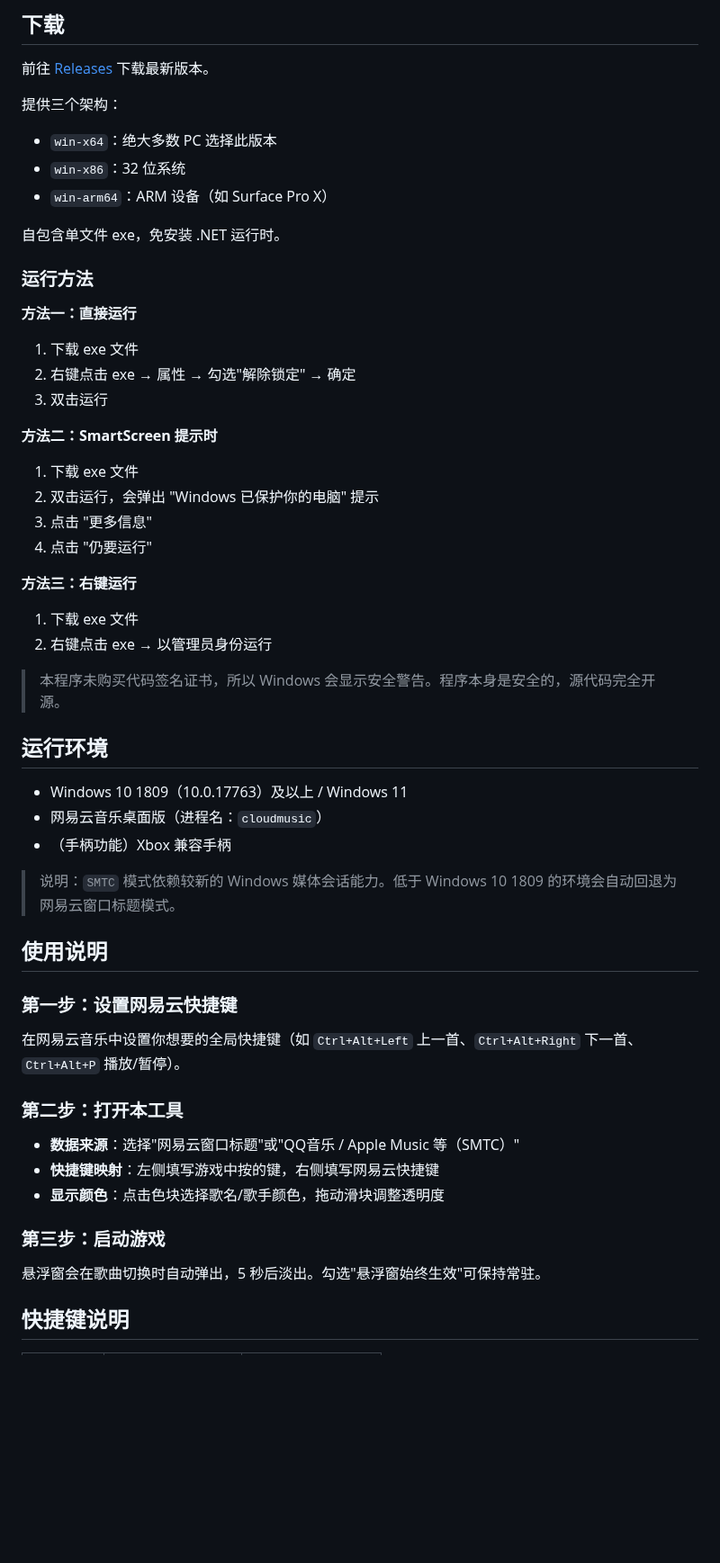
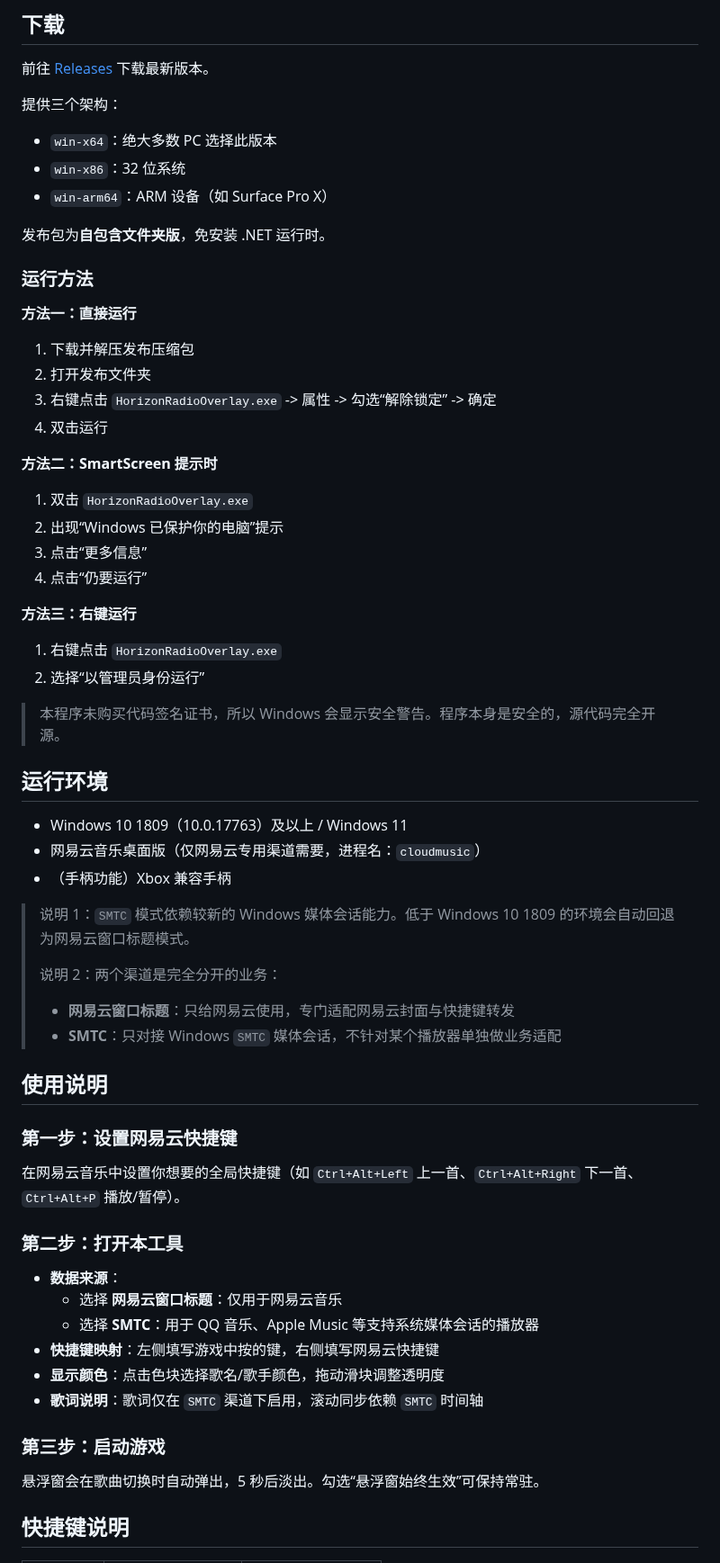
Before and after one commit to xw66/Cloud-Music-overlay-for-Forza-Horizon, a Markdown page: README.md, the part around one of its changes. Shown at 90% size. GitHub-like rendering; blank space fills up the shorter version.

Commit message:
fix: split smtc lyrics from netease and refresh readme

```diff
--- a/README.md
+++ b/README.md
@@ -36,34 +39,39 @@
 - `win-x86`：32 位系统
 - `win-arm64`：ARM 设备（如 Surface Pro X）
 
-自包含单文件 exe，免安装 .NET 运行时。
+发布包为**自包含文件夹版**，免安装 .NET 运行时。
 
 ### 运行方法
 
 **方法一：直接运行**
-1. 下载 exe 文件
-2. 右键点击 exe → 属性 → 勾选"解除锁定" → 确定
-3. 双击运行
+1. 下载并解压发布压缩包
+2. 打开发布文件夹
+3. 右键点击 `HorizonRadioOverlay.exe` -> 属性 -> 勾选“解除锁定” -> 确定
+4. 双击运行
 
 **方法二：SmartScreen 提示时**
-1. 下载 exe 文件
-2. 双击运行，会弹出 "Windows 已保护你的电脑" 提示
-3. 点击 "更多信息"
-4. 点击 "仍要运行"
+1. 双击 `HorizonRadioOverlay.exe`
+2. 出现“Windows 已保护你的电脑”提示
+3. 点击“更多信息”
+4. 点击“仍要运行”
 
 **方法三：右键运行**
-1. 下载 exe 文件
-2. 右键点击 exe → 以管理员身份运行
+1. 右键点击 `HorizonRadioOverlay.exe`
+2. 选择“以管理员身份运行”
 
 > 本程序未购买代码签名证书，所以 Windows 会显示安全警告。程序本身是安全的，源代码完全开源。
 
 ## 运行环境
 
 - Windows 10 1809（10.0.17763）及以上 / Windows 11
-- 网易云音乐桌面版（进程名：`cloudmusic`）
+- 网易云音乐桌面版（仅网易云专用渠道需要，进程名：`cloudmusic`）
 - （手柄功能）Xbox 兼容手柄
 
-> 说明：`SMTC` 模式依赖较新的 Windows 媒体会话能力。低于 Windows 10 1809 的环境会自动回退为网易云窗口标题模式。
+> 说明 1：`SMTC` 模式依赖较新的 Windows 媒体会话能力。低于 Windows 10 1809 的环境会自动回退为网易云窗口标题模式。
+>
+> 说明 2：两个渠道是完全分开的业务：
+> - **网易云窗口标题**：只给网易云使用，专门适配网易云封面与快捷键转发
+> - **SMTC**：只对接 Windows `SMTC` 媒体会话，不针对某个播放器单独做业务适配
 
 ## 使用说明
 
@@ -73,13 +81,16 @@
 
 ### 第二步：打开本工具
 
-- **数据来源**：选择"网易云窗口标题"或"QQ音乐 / Apple Music 等（SMTC）"
+- **数据来源**：
+  - 选择 **网易云窗口标题**：仅用于网易云音乐
+  - 选择 **SMTC**：用于 QQ 音乐、Apple Music 等支持系统媒体会话的播放器
 - **快捷键映射**：左侧填写游戏中按的键，右侧填写网易云快捷键
 - **显示颜色**：点击色块选择歌名/歌手颜色，拖动滑块调整透明度
+- **歌词说明**：歌词仅在 `SMTC` 渠道下启用，滚动同步依赖 `SMTC` 时间轴
 
 ### 第三步：启动游戏
 
-悬浮窗会在歌曲切换时自动弹出，5 秒后淡出。勾选"悬浮窗始终生效"可保持常驻。
+悬浮窗会在歌曲切换时自动弹出，5 秒后淡出。勾选“悬浮窗始终生效”可保持常驻。
 
 ## 快捷键说明
 
```
Also changed, not shown: other parts of README.md (+21 -12 lines), Snipaste_2026-06-05_13-09-49.png (added), 6 other files.
